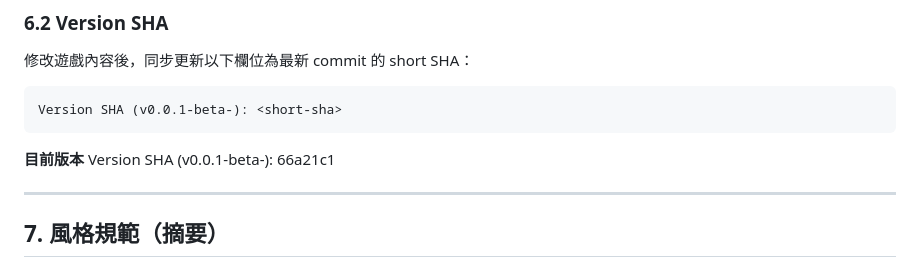
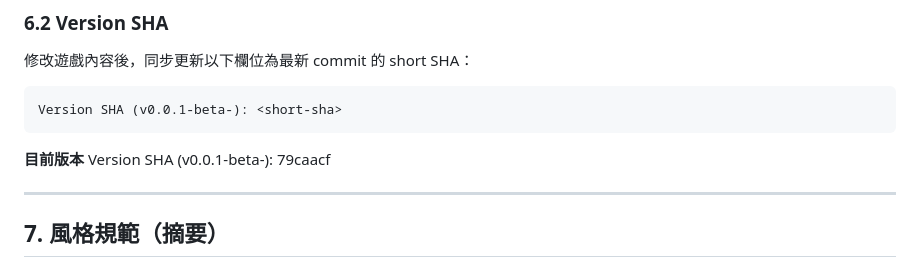
Before and after one commit to zeroLR/axiom, a Markdown page: AGENTS.md, the part around the change. GitHub-like rendering.

````diff
--- a/AGENTS.md
+++ b/AGENTS.md
@@ -123,7 +123,7 @@ Version SHA (v0.0.1-beta-): <short-sha>
 ```
 
 **目前版本**
-Version SHA (v0.0.1-beta-): 66a21c1
+Version SHA (v0.0.1-beta-): 79caacf
 
 ---
 
````
Also changed, not shown: docs/ADJUSTMENT_LOG.md (+2 -0 lines).
